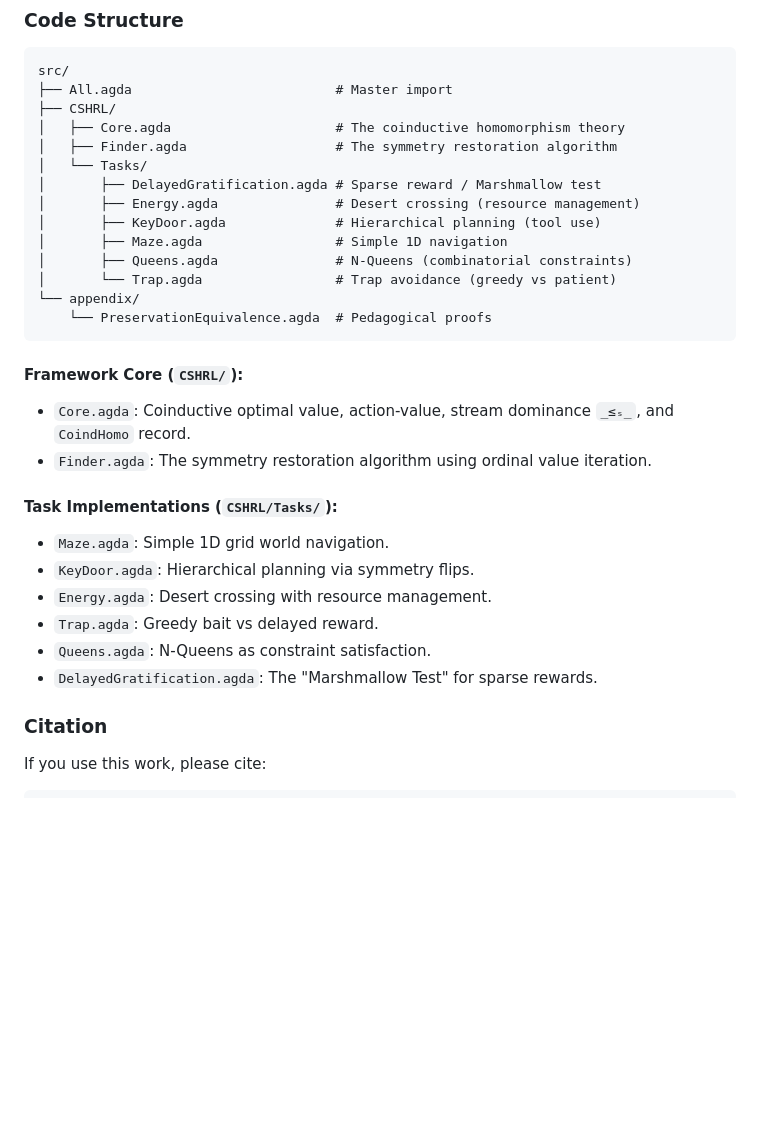
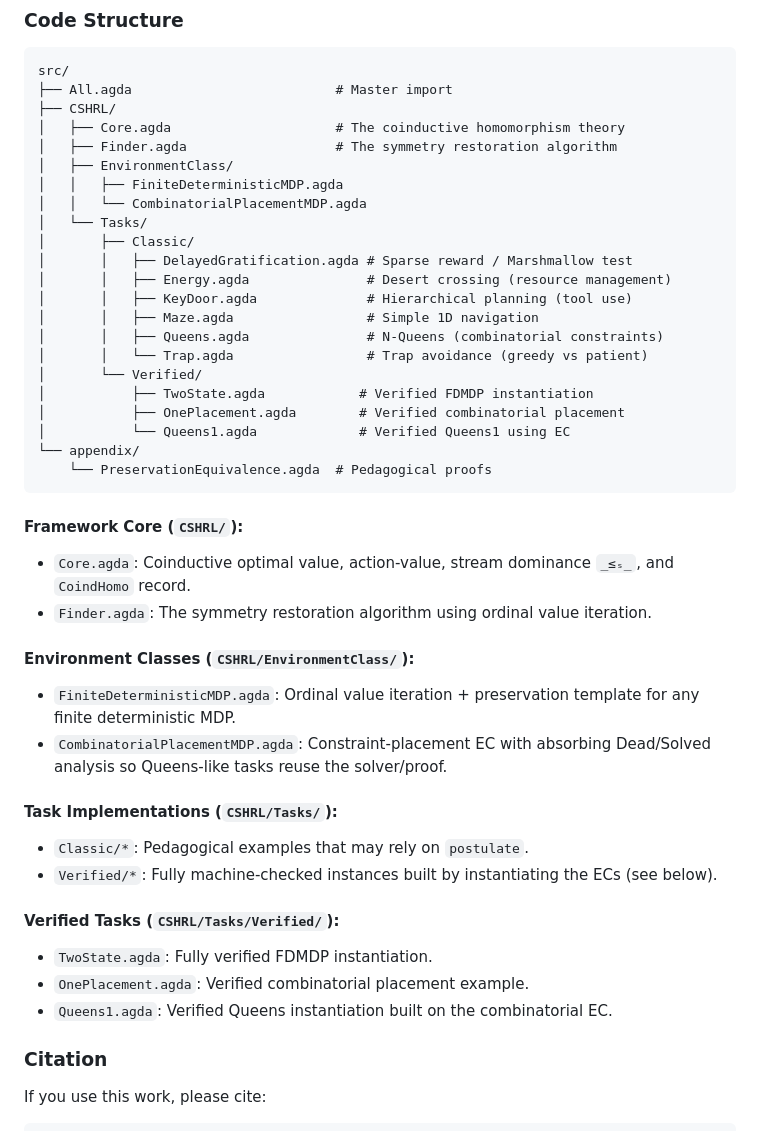
Before and after one commit to doctorcorral/csh-rl, a Markdown page: README.md, the part around one of its changes. Rendered like a GitHub page; blank space fills up the shorter version.

Commit message:
add comments around ECs

````diff
--- a/README.md
+++ b/README.md
@@ -56,13 +57,21 @@ src/
 ├── CSHRL/
 │   ├── Core.agda                     # The coinductive homomorphism theory
 │   ├── Finder.agda                   # The symmetry restoration algorithm
+│   ├── EnvironmentClass/
+│   │   ├── FiniteDeterministicMDP.agda
+│   │   └── CombinatorialPlacementMDP.agda
 │   └── Tasks/
-│       ├── DelayedGratification.agda # Sparse reward / Marshmallow test
-│       ├── Energy.agda               # Desert crossing (resource management)
-│       ├── KeyDoor.agda              # Hierarchical planning (tool use)
-│       ├── Maze.agda                 # Simple 1D navigation
-│       ├── Queens.agda               # N-Queens (combinatorial constraints)
-│       └── Trap.agda                 # Trap avoidance (greedy vs patient)
+│       ├── Classic/
+│       │   ├── DelayedGratification.agda # Sparse reward / Marshmallow test
+│       │   ├── Energy.agda               # Desert crossing (resource management)
+│       │   ├── KeyDoor.agda              # Hierarchical planning (tool use)
+│       │   ├── Maze.agda                 # Simple 1D navigation
+│       │   ├── Queens.agda               # N-Queens (combinatorial constraints)
+│       │   └── Trap.agda                 # Trap avoidance (greedy vs patient)
+│       └── Verified/
+│           ├── TwoState.agda            # Verified FDMDP instantiation
+│           ├── OnePlacement.agda        # Verified combinatorial placement
+│           └── Queens1.agda             # Verified Queens1 using EC
 └── appendix/
     └── PreservationEquivalence.agda  # Pedagogical proofs
 ```
@@ -72,14 +81,21 @@ src/
 - `Core.agda`: Coinductive optimal value, action-value, stream dominance `_≤ₛ_`, and `CoindHomo` record.
 - `Finder.agda`: The symmetry restoration algorithm using ordinal value iteration.
 
+#### Environment Classes (`CSHRL/EnvironmentClass/`):
+
+- `FiniteDeterministicMDP.agda`: Ordinal value iteration + preservation template for any finite deterministic MDP.
+- `CombinatorialPlacementMDP.agda`: Constraint-placement EC with absorbing Dead/Solved analysis so Queens-like tasks reuse the solver/proof.
+
 #### Task Implementations (`CSHRL/Tasks/`):
 
-- `Maze.agda`: Simple 1D grid world navigation.
-- `KeyDoor.agda`: Hierarchical planning via symmetry flips.
-- `Energy.agda`: Desert crossing with resource management.
-- `Trap.agda`: Greedy bait vs delayed reward.
-- `Queens.agda`: N-Queens as constraint satisfaction.
-- `DelayedGratification.agda`: The "Marshmallow Test" for sparse rewards.
+- `Classic/*`: Pedagogical examples that may rely on `postulate`.
+- `Verified/*`: Fully machine-checked instances built by instantiating the ECs (see below).
+
+#### Verified Tasks (`CSHRL/Tasks/Verified/`):
+
+- `TwoState.agda`: Fully verified FDMDP instantiation.
+- `OnePlacement.agda`: Verified combinatorial placement example.
+- `Queens1.agda`: Verified Queens instantiation built on the combinatorial EC.
 
 ### Citation
 If you use this work, please cite:
````
Also changed, not shown: other parts of README.md (+4 -3 lines).
